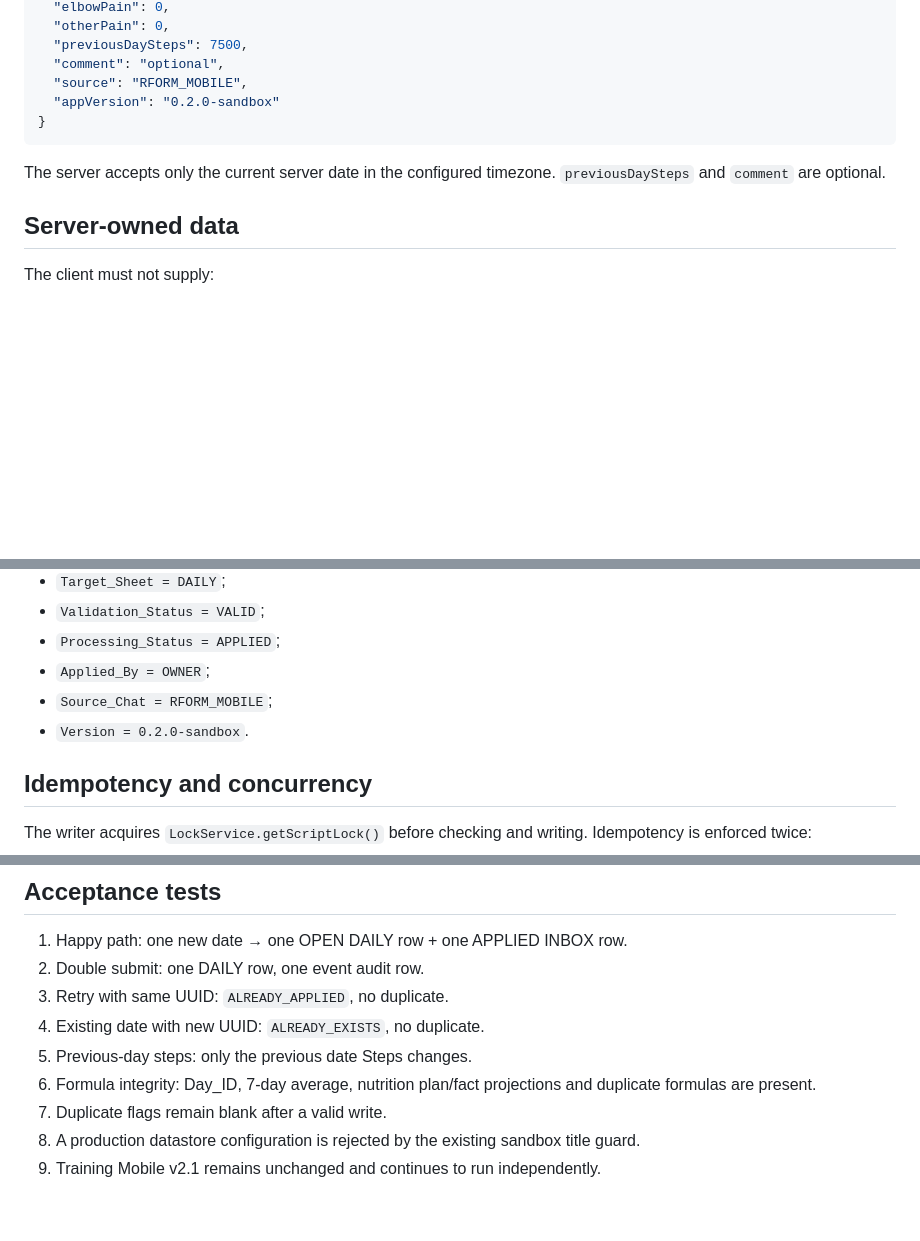
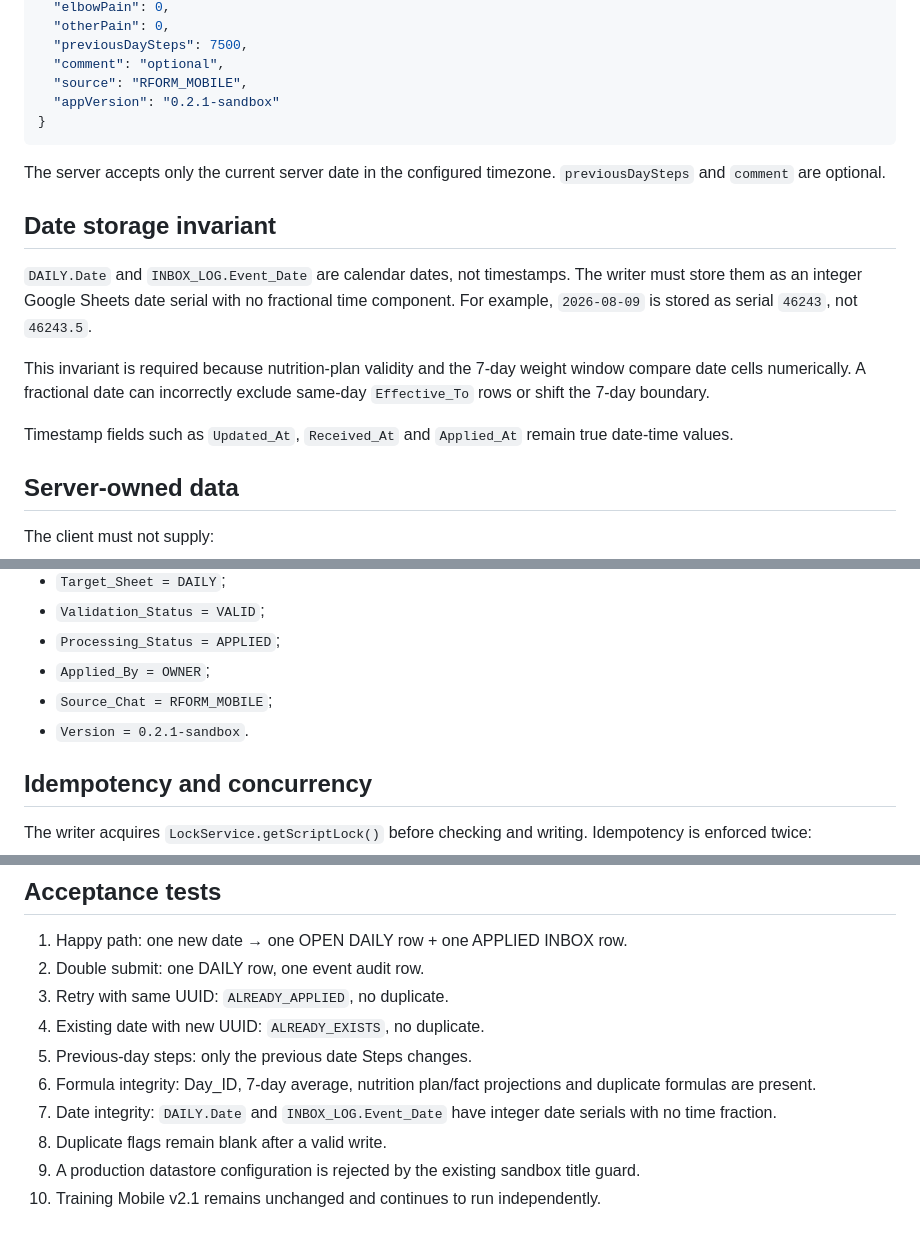
Before and after one commit to rulevd21/R-Form, a Markdown page: docs/contracts/day-start-v0.1.md, 3 parts joined by grey strips. GitHub-like rendering; blank space fills up the shorter version.

Commit message:
Document DAY_START date storage invariant

````diff
--- a/docs/contracts/day-start-v0.1.md
+++ b/docs/contracts/day-start-v0.1.md
@@ -24,11 +24,19 @@ Status: Phase 2 sandbox only. Production promotion is not authorized.
   "previousDaySteps": 7500,
   "comment": "optional",
   "source": "RFORM_MOBILE",
-  "appVersion": "0.2.0-sandbox"
+  "appVersion": "0.2.1-sandbox"
 }
 ```
 
 The server accepts only the current server date in the configured timezone. `previousDaySteps` and `comment` are optional.
+
+## Date storage invariant
+
+`DAILY.Date` and `INBOX_LOG.Event_Date` are calendar dates, not timestamps. The writer must store them as an integer Google Sheets date serial with no fractional time component. For example, `2026-08-09` is stored as serial `46243`, not `46243.5`.
+
+This invariant is required because nutrition-plan validity and the 7-day weight window compare date cells numerically. A fractional date can incorrectly exclude same-day `Effective_To` rows or shift the 7-day boundary.
+
+Timestamp fields such as `Updated_At`, `Received_At` and `Applied_At` remain true date-time values.
 
 ## Server-owned data
 
@@ -65,7 +73,7 @@ A successful new event creates one audit row:
 - `Processing_Status = APPLIED`;
 - `Applied_By = OWNER`;
 - `Source_Chat = RFORM_MOBILE`;
-- `Version = 0.2.0-sandbox`.
+- `Version = 0.2.1-sandbox`.
 
 ## Idempotency and concurrency
 
@@ -100,6 +108,7 @@ A pending event is stored in browser `localStorage` until server acknowledgement
 4. Existing date with new UUID: `ALREADY_EXISTS`, no duplicate.
 5. Previous-day steps: only the previous date Steps changes.
 6. Formula integrity: Day_ID, 7-day average, nutrition plan/fact projections and duplicate formulas are present.
-7. Duplicate flags remain blank after a valid write.
-8. A production datastore configuration is rejected by the existing sandbox title guard.
-9. Training Mobile v2.1 remains unchanged and continues to run independently.
+7. Date integrity: `DAILY.Date` and `INBOX_LOG.Event_Date` have integer date serials with no time fraction.
+8. Duplicate flags remain blank after a valid write.
+9. A production datastore configuration is rejected by the existing sandbox title guard.
+10. Training Mobile v2.1 remains unchanged and continues to run independently.
````
